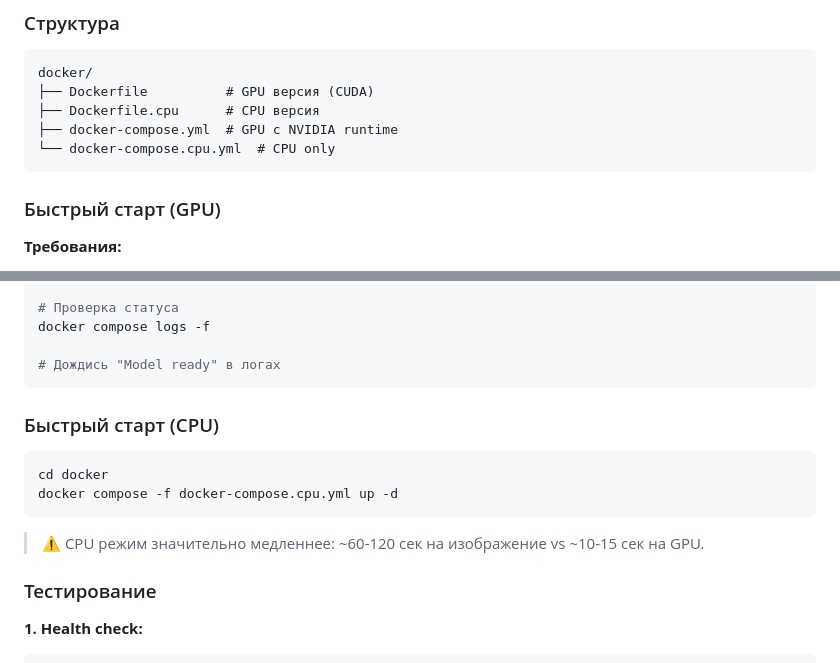
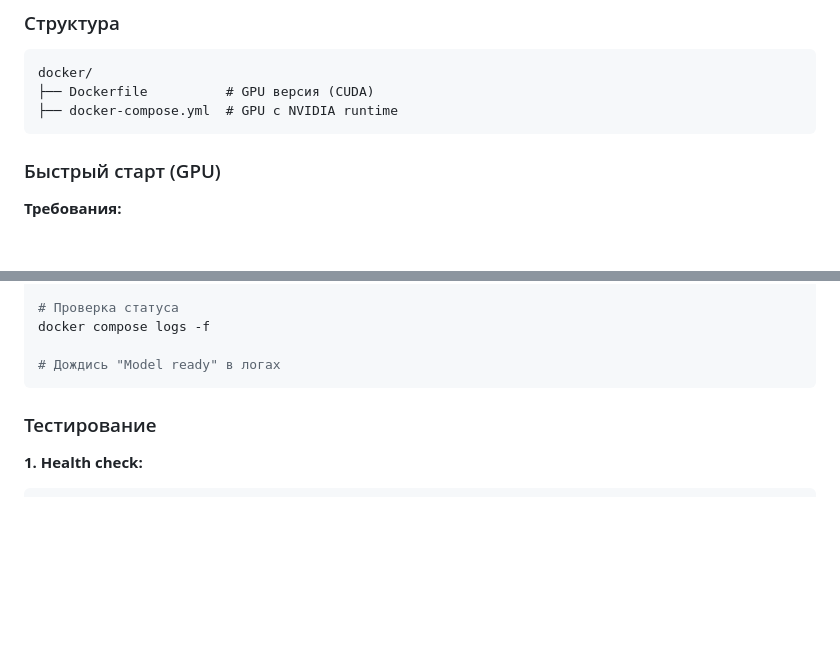
Before and after one commit to is-kids/cv-uml, a Markdown page: README.md, 2 parts joined by grey strips. GitHub-like rendering; blank space fills up the shorter version.

Commit message:
feat: progress II

````diff
--- a/README.md
+++ b/README.md
@@ -462,9 +462,7 @@ eval_output/
 ```
 docker/
 ├── Dockerfile          # GPU версия (CUDA)
-├── Dockerfile.cpu      # CPU версия
 ├── docker-compose.yml  # GPU с NVIDIA runtime
-└── docker-compose.cpu.yml  # CPU only
 ```
 
 ### Быстрый старт (GPU)
@@ -484,15 +482,6 @@ docker compose logs -f
 
 # Дождись "Model ready" в логах
 ```
-
-### Быстрый старт (CPU)
-
-```bash
-cd docker
-docker compose -f docker-compose.cpu.yml up -d
-```
-
-> ⚠️ CPU режим значительно медленнее: ~60-120 сек на изображение vs ~10-15 сек на GPU.
 
 ### Тестирование
 
````
